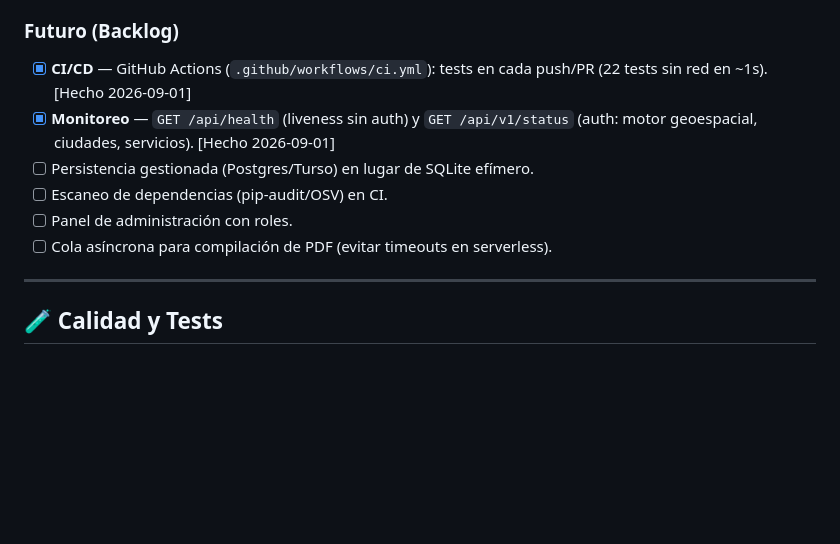
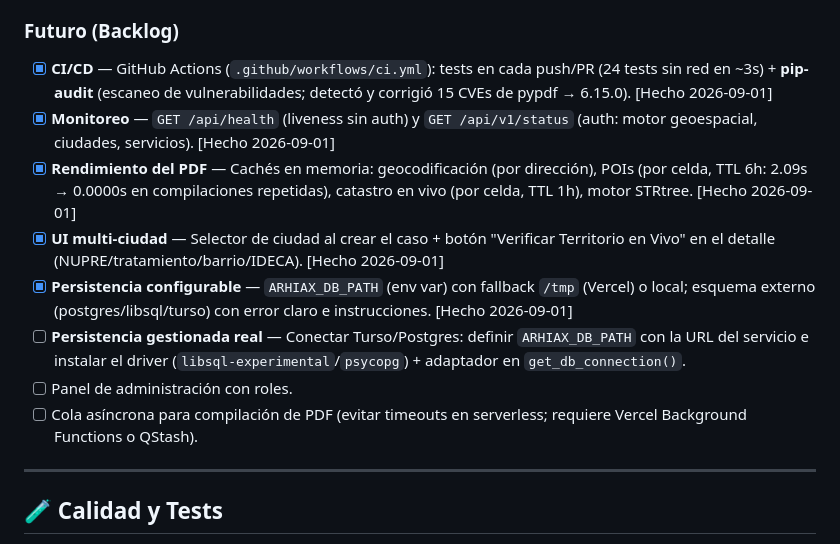
Before and after one commit to alissduran/arhiax-RE, a Markdown page: README_PLAN.md, the part around the change. Rendered like a GitHub page; blank space fills up the shorter version.

Commit message:
docs: backlog actualizado — cachés, UI multi-ciudad y persistencia configurable completados

```diff
--- a/README_PLAN.md
+++ b/README_PLAN.md
@@ -86,12 +86,14 @@ Investigación de endpoints reales: `docs/auditorias/` + informe `informe_geoser
 - [x] **I-6: Trazabilidad en el dictamen** — Sección **4.1B "Verificación Catastral en Vivo"** en el PDF: estado CONSULTADA/NO DISPONIBLE + NUPRE + fuente/timestamp (vía `api/integrations/catastro_live.py`, con caché por celda y timeout corto; nunca rompe el PDF).
 
 ### Futuro (Backlog)
-- [x] **CI/CD** — GitHub Actions (`.github/workflows/ci.yml`): tests en cada push/PR (22 tests sin red en ~1s). [Hecho 2026-09-01]
+- [x] **CI/CD** — GitHub Actions (`.github/workflows/ci.yml`): tests en cada push/PR (24 tests sin red en ~3s) + **pip-audit** (escaneo de vulnerabilidades; detectó y corrigió 15 CVEs de pypdf → 6.15.0). [Hecho 2026-09-01]
 - [x] **Monitoreo** — `GET /api/health` (liveness sin auth) y `GET /api/v1/status` (auth: motor geoespacial, ciudades, servicios). [Hecho 2026-09-01]
-- [ ] Persistencia gestionada (Postgres/Turso) en lugar de SQLite efímero.
-- [ ] Escaneo de dependencias (pip-audit/OSV) en CI.
+- [x] **Rendimiento del PDF** — Cachés en memoria: geocodificación (por dirección), POIs (por celda, TTL 6h: 2.09s → 0.0000s en compilaciones repetidas), catastro en vivo (por celda, TTL 1h), motor STRtree. [Hecho 2026-09-01]
+- [x] **UI multi-ciudad** — Selector de ciudad al crear el caso + botón "Verificar Territorio en Vivo" en el detalle (NUPRE/tratamiento/barrio/IDECA). [Hecho 2026-09-01]
+- [x] **Persistencia configurable** — `ARHIAX_DB_PATH` (env var) con fallback `/tmp` (Vercel) o local; esquema externo (postgres/libsql/turso) con error claro e instrucciones. [Hecho 2026-09-01]
+- [ ] **Persistencia gestionada real** — Conectar Turso/Postgres: definir `ARHIAX_DB_PATH` con la URL del servicio e instalar el driver (`libsql-experimental`/`psycopg`) + adaptador en `get_db_connection()`.
 - [ ] Panel de administración con roles.
-- [ ] Cola asíncrona para compilación de PDF (evitar timeouts en serverless).
+- [ ] Cola asíncrona para compilación de PDF (evitar timeouts en serverless; requiere Vercel Background Functions o QStash).
 
 ---
 
```
